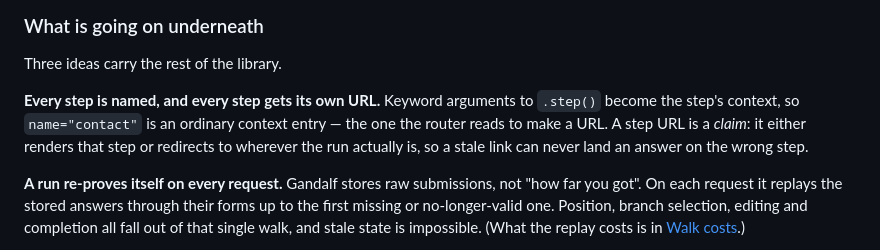
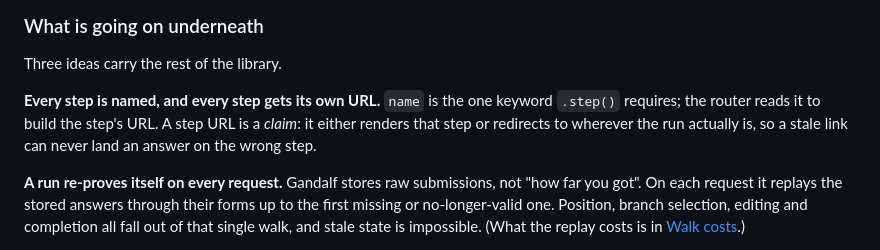
Before and after one commit to kevincarrogan/django-gandalf, a Markdown page: docs/learn/01-steps-and-completion.md, the part around the change. Drawn GitHub-style.

```diff
--- a/docs/learn/01-steps-and-completion.md
+++ b/docs/learn/01-steps-and-completion.md
@@ -74,10 +74,9 @@ build them, are in the [`WizardViewSet` reference](../reference/viewsets.md#wiza
 
 Three ideas carry the rest of the library.
 
-**Every step is named, and every step gets its own URL.** Keyword arguments
-to `.step()` become the step's context, so `name="contact"` is an ordinary
-context entry — the one the router reads to make a URL. A step URL is a
-*claim*: it either renders that step or redirects to wherever the run
+**Every step is named, and every step gets its own URL.** `name` is the one
+keyword `.step()` requires; the router reads it to build the step's URL. A
+step URL is a *claim*: it either renders that step or redirects to wherever the run
 actually is, so a stale link can never land an answer on the wrong step.
 
 **A run re-proves itself on every request.** Gandalf stores raw submissions,
```
Also changed, not shown: docs/learn/02-branching.md (+7 -0 lines), docs/learn/06-the-summary.md (+6 -2 lines).
